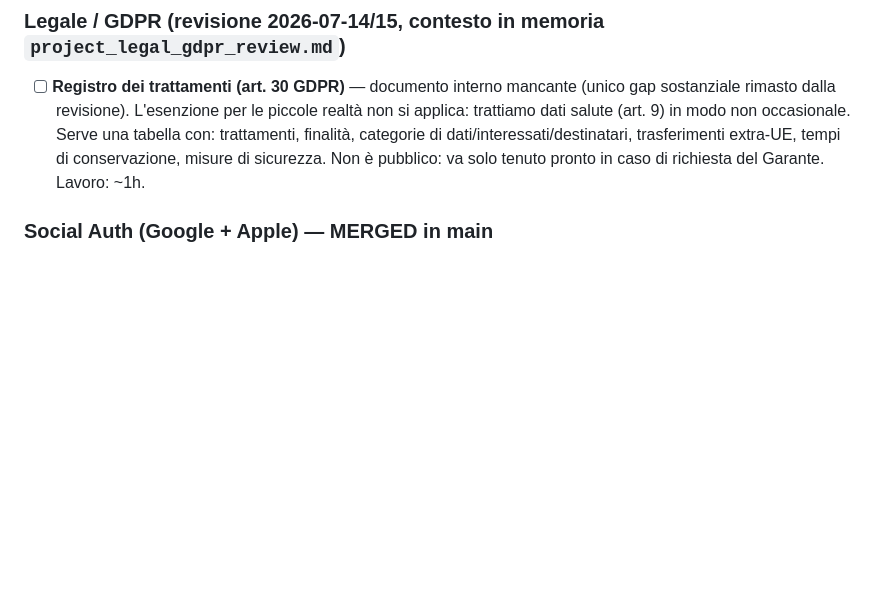
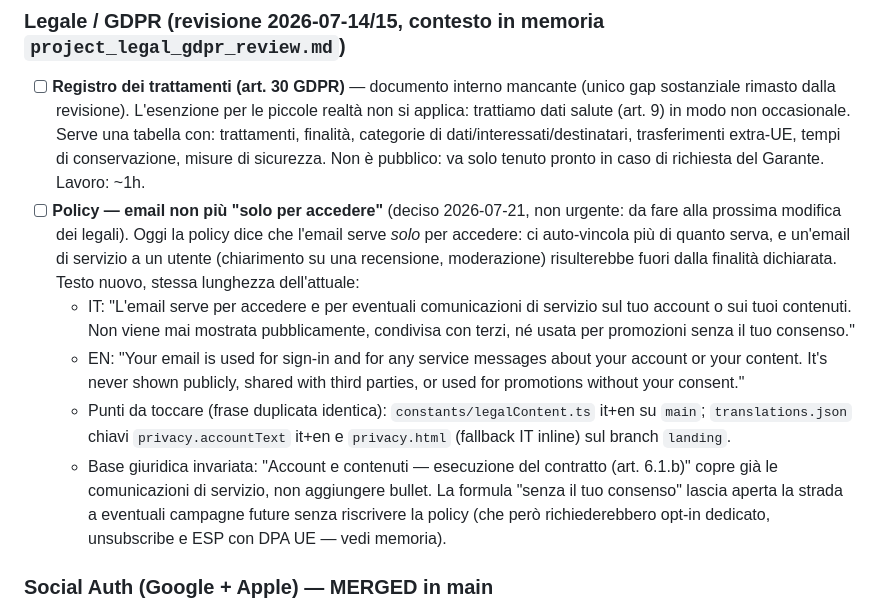
Before and after one commit to looklight/allergiapp, a Markdown page: TODO.md, the part around the change. Drawn GitHub-style; blank space fills up the shorter version.

Commit message:
docs(todo): policy — riformulare la frase "email solo per accedere"
L'attuale formulazione limita l'uso dell'email al login, rendendo fuori
finalità anche una comunicazione di servizio (chiarimento su una recensione,
moderazione). Testo sostitutivo it+en già pronto nella voce, con i 4 punti da
toccare tra main e landing.

Co-Authored-By: Claude Opus 4.8 (1M context) <noreply@anthropic.com>

```diff
--- a/TODO.md
+++ b/TODO.md
@@ -9,6 +9,11 @@
 
 ### Legale / GDPR (revisione 2026-07-14/15, contesto in memoria `project_legal_gdpr_review.md`)
 - [ ] **Registro dei trattamenti (art. 30 GDPR)** — documento interno mancante (unico gap sostanziale rimasto dalla revisione). L'esenzione per le piccole realtà non si applica: trattiamo dati salute (art. 9) in modo non occasionale. Serve una tabella con: trattamenti, finalità, categorie di dati/interessati/destinatari, trasferimenti extra-UE, tempi di conservazione, misure di sicurezza. Non è pubblico: va solo tenuto pronto in caso di richiesta del Garante. Lavoro: ~1h.
+- [ ] **Policy — email non più "solo per accedere"** (deciso 2026-07-21, non urgente: da fare alla prossima modifica dei legali). Oggi la policy dice che l'email serve *solo* per accedere: ci auto-vincola più di quanto serva, e un'email di servizio a un utente (chiarimento su una recensione, moderazione) risulterebbe fuori dalla finalità dichiarata. Testo nuovo, stessa lunghezza dell'attuale:
+  - IT: "L'email serve per accedere e per eventuali comunicazioni di servizio sul tuo account o sui tuoi contenuti. Non viene mai mostrata pubblicamente, condivisa con terzi, né usata per promozioni senza il tuo consenso."
+  - EN: "Your email is used for sign-in and for any service messages about your account or your content. It's never shown publicly, shared with third parties, or used for promotions without your consent."
+  - Punti da toccare (frase duplicata identica): `constants/legalContent.ts` it+en su `main`; `translations.json` chiavi `privacy.accountText` it+en e `privacy.html` (fallback IT inline) sul branch `landing`.
+  - Base giuridica invariata: "Account e contenuti — esecuzione del contratto (art. 6.1.b)" copre già le comunicazioni di servizio, non aggiungere bullet. La formula "senza il tuo consenso" lascia aperta la strada a eventuali campagne future senza riscrivere la policy (che però richiederebbero opt-in dedicato, unsubscribe e ESP con DPA UE — vedi memoria).
 
 ### Social Auth (Google + Apple) — MERGED in main
 Feature mergiata in main (commit `6b0d9f3`), distribuita su TestFlight 1.1.0 (8). "Entra con Google" verificato su Android (giu 2026). Vedi memoria `project_social_auth.md`. Resta da chiudere:
```
